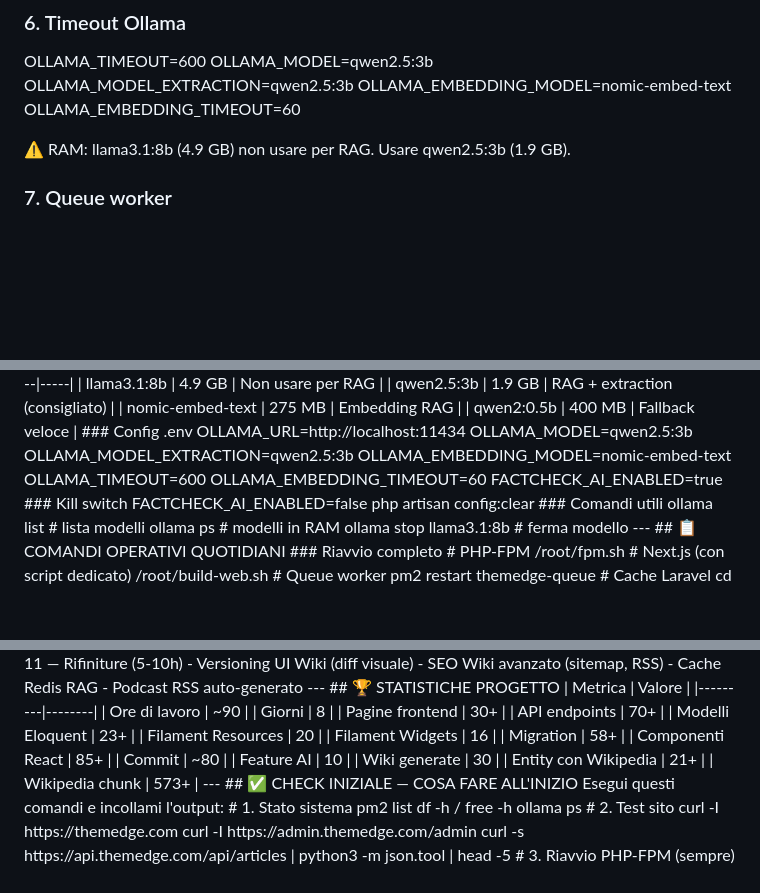
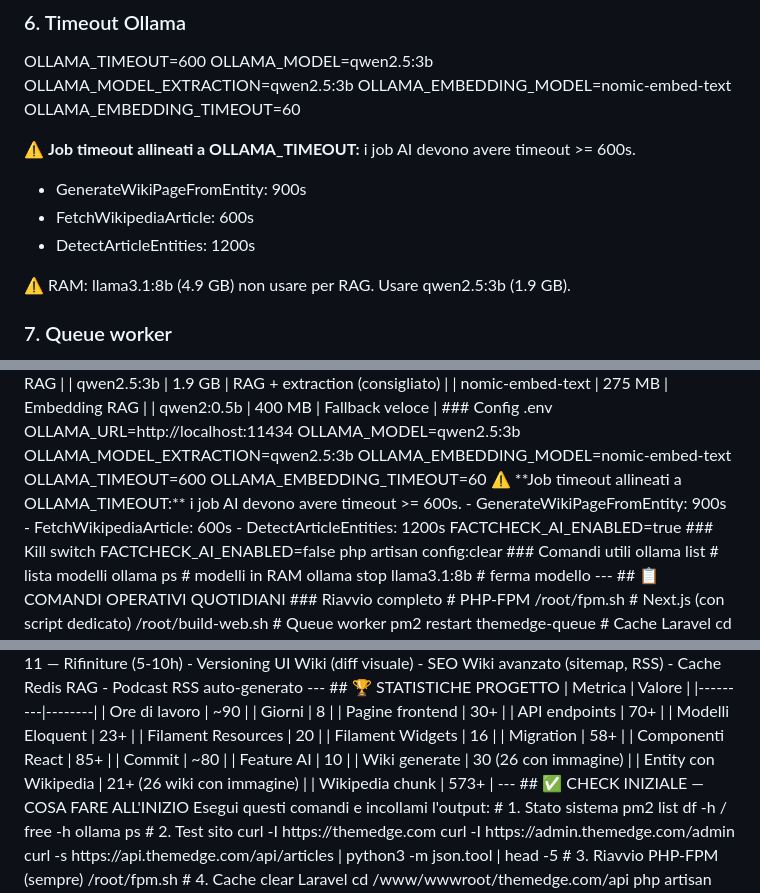
Before and after one commit to Serialc0de/themedge, a Markdown page: HANDOFF.md, 3 parts joined by grey strips. Rendered like a GitHub page; blank space fills up the shorter version.

```diff
--- a/HANDOFF.md
+++ b/HANDOFF.md
@@ -70,6 +70,11 @@ OLLAMA_MODEL=qwen2.5:3b
 OLLAMA_MODEL_EXTRACTION=qwen2.5:3b
 OLLAMA_EMBEDDING_MODEL=nomic-embed-text
 OLLAMA_EMBEDDING_TIMEOUT=60
+
+⚠️ **Job timeout allineati a OLLAMA_TIMEOUT:** i job AI devono avere timeout >= 600s.
+- GenerateWikiPageFromEntity: 900s
+- FetchWikipediaArticle: 600s
+- DetectArticleEntities: 1200s
 
 ⚠️ RAM: llama3.1:8b (4.9 GB) non usare per RAG. Usare qwen2.5:3b (1.9 GB).
 
@@ -307,6 +323,11 @@ OLLAMA_MODEL_EXTRACTION=qwen2.5:3b
 OLLAMA_EMBEDDING_MODEL=nomic-embed-text
 OLLAMA_TIMEOUT=600
 OLLAMA_EMBEDDING_TIMEOUT=60
+
+⚠️ **Job timeout allineati a OLLAMA_TIMEOUT:** i job AI devono avere timeout >= 600s.
+- GenerateWikiPageFromEntity: 900s
+- FetchWikipediaArticle: 600s
+- DetectArticleEntities: 1200s
 FACTCHECK_AI_ENABLED=true
 
 ### Kill switch
@@ -506,8 +527,8 @@ chmod -R 775 /www/wwwroot/themedge.com/api/bootstrap/cache
 | Componenti React | 85+ |
 | Commit | ~80 |
 | Feature AI | 10 |
-| Wiki generate | 30 |
-| Entity con Wikipedia | 21+ |
+| Wiki generate | 30 (26 con immagine) |
+| Entity con Wikipedia | 21+ (26 wiki con immagine) |
 | Wikipedia chunk | 573+ |
 
 ---
```
Also changed, not shown: other parts of HANDOFF.md (+52 -2 lines).
